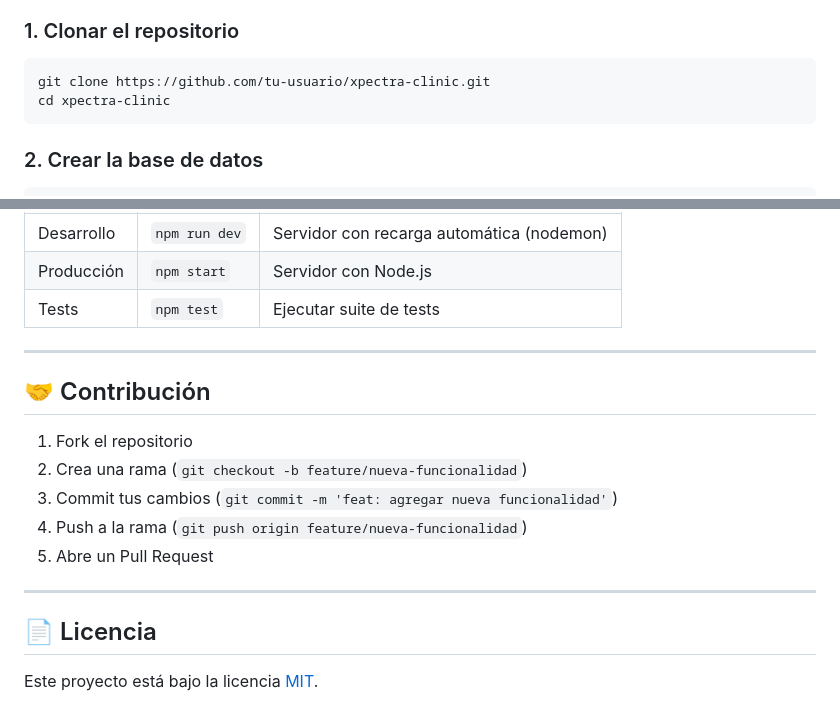
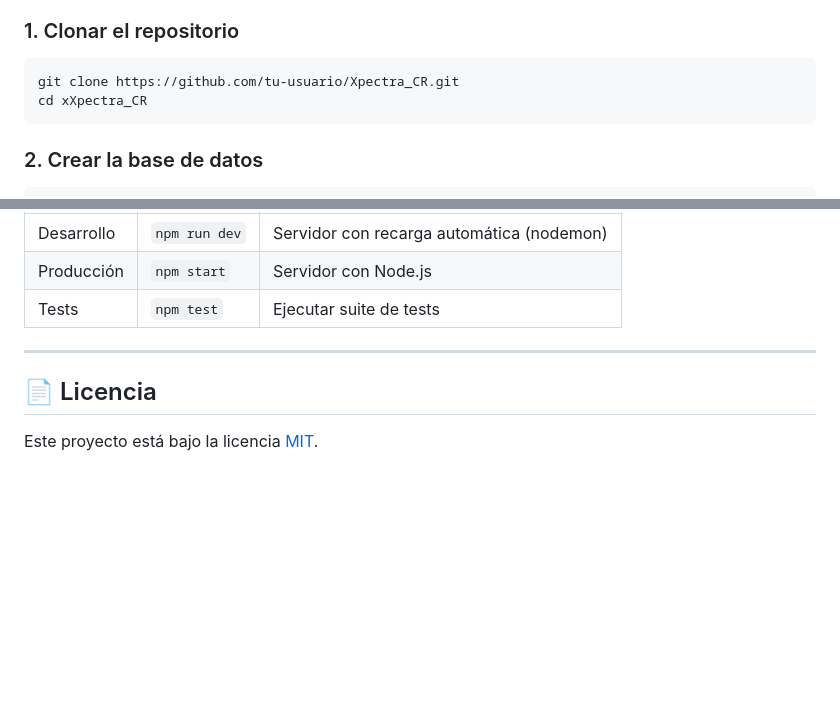
Before and after one commit to CR1309/Xpectra_CR, a Markdown page: README.md, 2 parts joined by grey strips. Rendered like a GitHub page; blank space fills up the shorter version.

Commit message:
Revise README with new repo link and contribution section
Updated repository clone instructions and removed contribution guidelines.

````diff
--- a/README.md
+++ b/README.md
@@ -86,8 +86,8 @@ open http://localhost:3000
 ### 1. Clonar el repositorio
 
 ```bash
-git clone https://github.com/tu-usuario/xpectra-clinic.git
-cd xpectra-clinic
+git clone https://github.com/tu-usuario/Xpectra_CR.git
+cd xXpectra_CR
 ```
 
 ### 2. Crear la base de datos
@@ -303,16 +303,6 @@ docker compose down -v
 
 ---
 
-## 🤝 Contribución
-
-1. Fork el repositorio
-2. Crea una rama (`git checkout -b feature/nueva-funcionalidad`)
-3. Commit tus cambios (`git commit -m 'feat: agregar nueva funcionalidad'`)
-4. Push a la rama (`git push origin feature/nueva-funcionalidad`)
-5. Abre un Pull Request
-
----
-
 ## 📄 Licencia
 
 Este proyecto está bajo la licencia [MIT](LICENSE).
````
